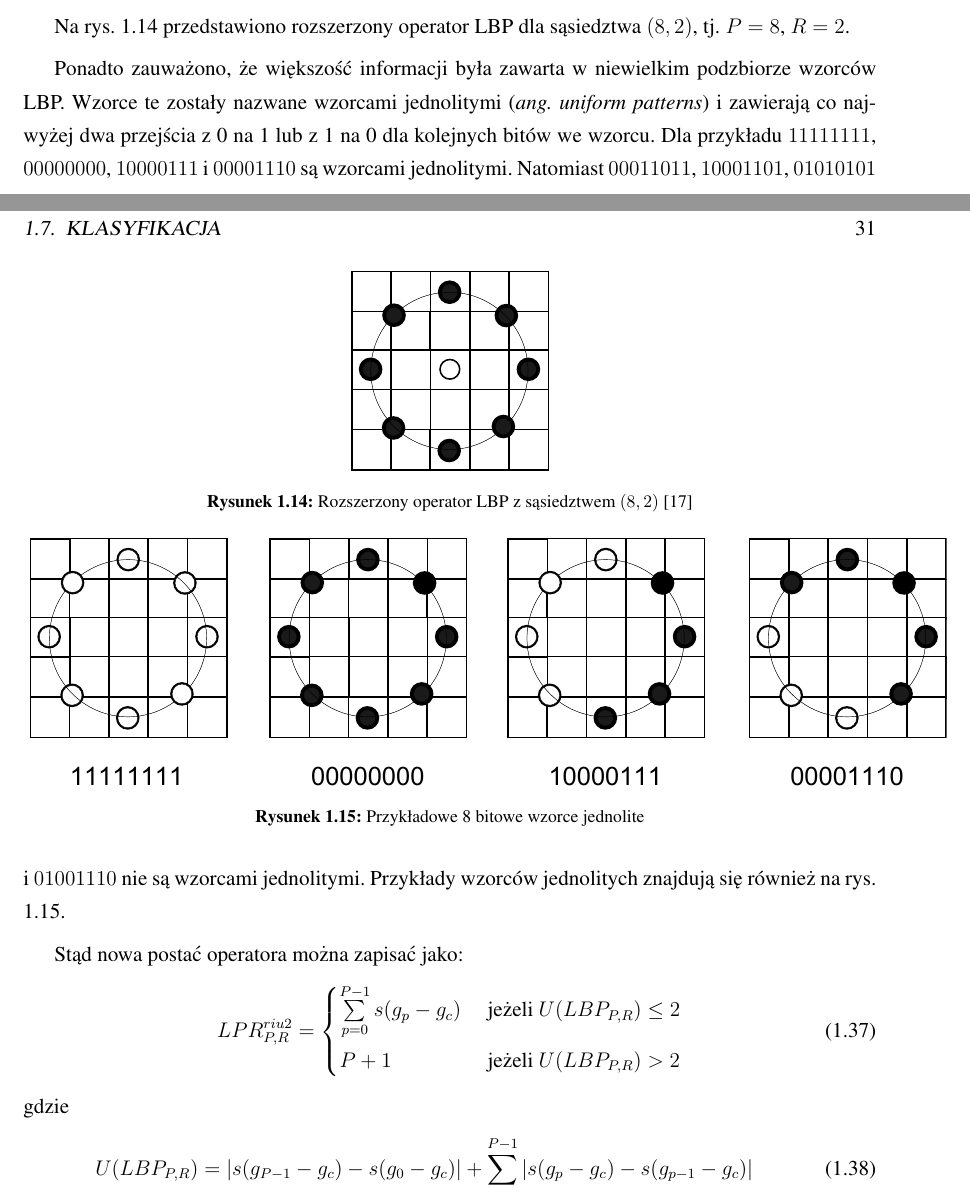
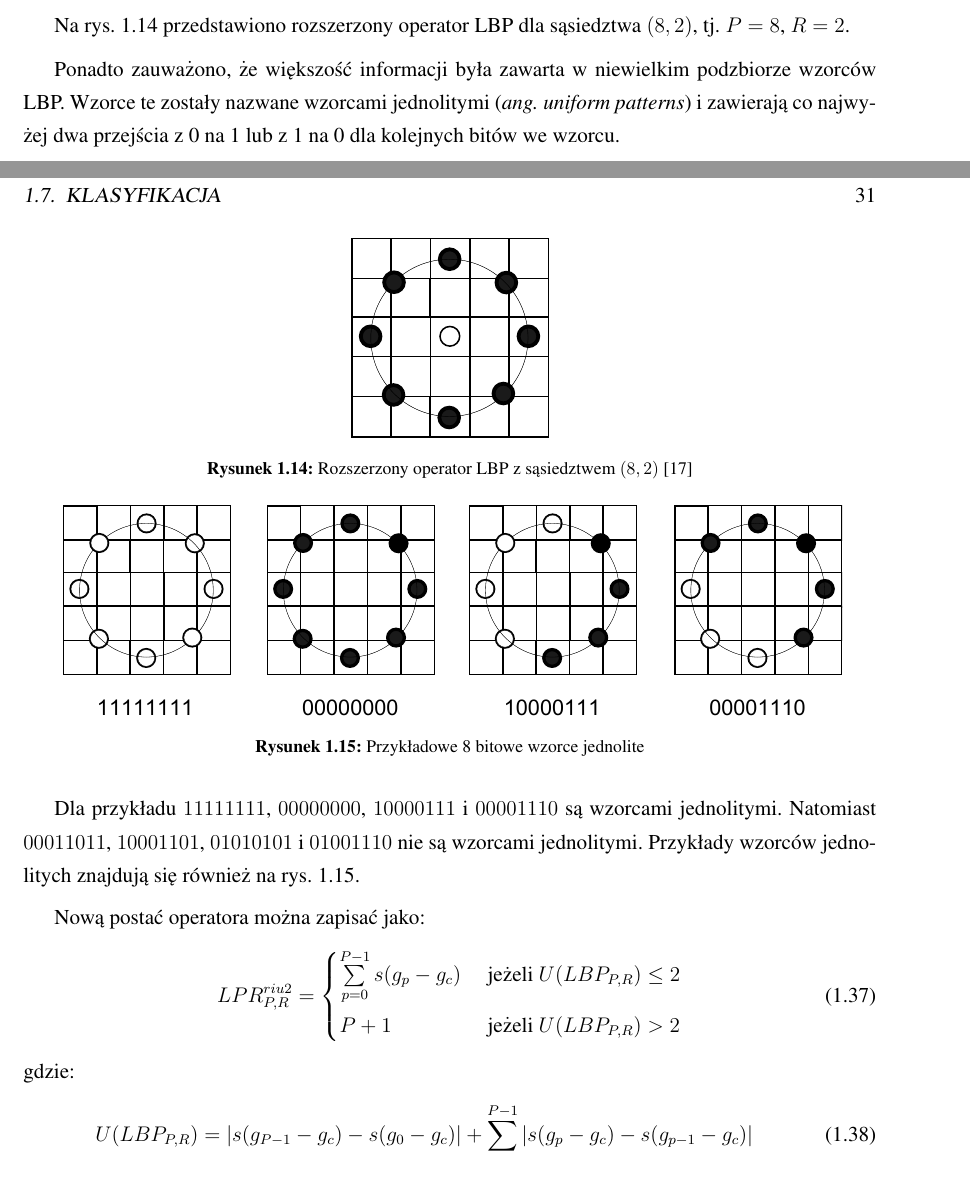
Before and after one commit to michalcichon/praca-magisterska, a LaTeX thesis (praca_magisterska.tex, which reads 01_podstawy_teoretyczne.tex): two parts of pages 30 and 31 of 45, joined at a grey line, cut so that both start at the same text. Compiled offline with pdfLaTeX.

Commit message:
Ekstrakcja cech - LBP

```diff
--- a/01_podstawy_teoretyczne.tex
+++ b/01_podstawy_teoretyczne.tex
@@ -485,16 +485,18 @@ Na rys. \ref{fig:lbp-pr-operator} przedstawiono rozszerzony operator LBP dla są
 	\label{fig:lbp-pr-operator}
 \end{figure}
 
-Ponadto zauważono, że większość informacji była zawarta w niewielkim podzbiorze wzorców LBP. Wzorce te zostały nazwane wzorcami jednolitymi (\emph{ang. uniform patterns}) i zawierają co najwyżej dwa przejścia z 0 na 1 lub z 1 na 0 dla kolejnych bitów we wzorcu. Dla przykładu $11111111$, $00000000$, $10000111$ i $00001110$ są wzorcami jednolitymi. Natomiast $00011011$, $10001101$, $01010101$ i $01001110$ nie są wzorcami jednolitymi. Przykłady wzorców jednolitych znajdują się również na rys. \ref{fig:lbp-uniform-patterns}.
+Ponadto zauważono, że większość informacji była zawarta w niewielkim podzbiorze wzorców LBP. Wzorce te zostały nazwane wzorcami jednolitymi (\emph{ang. uniform patterns}) i zawierają co najwyżej dwa przejścia z 0 na 1 lub z 1 na 0 dla kolejnych bitów we wzorcu.
+
+Dla przykładu $11111111$, $00000000$, $10000111$ i $00001110$ są wzorcami jednolitymi. Natomiast $00011011$, $10001101$, $01010101$ i $01001110$ nie są wzorcami jednolitymi. Przykłady wzorców jednolitych znajdują się również na rys. \ref{fig:lbp-uniform-patterns}.
 
 \begin{figure}[h]
 	\centering
-	\includegraphics[scale=2.0]{graphics/01_podstawy_teoretyczne/lbp-uniform-patterns.pdf}
+	\includegraphics[scale=1.7]{graphics/01_podstawy_teoretyczne/lbp-uniform-patterns.pdf}
 	\caption{ Przykładowe 8 bitowe wzorce jednolite }
 	\label{fig:lbp-uniform-patterns}
 \end{figure}
 
-Stąd nowa postać operatora można zapisać jako:
+Nową postać operatora można zapisać jako:
 \begin{equation}
 \label{lbp_lbp_riu2}
 LPR_{P, R}^{riu2} =
@@ -502,7 +504,7 @@ LPR_{P, R}^{riu2} =
 		\sum\limits_{p=0}^{P-1} s(g_p - g_c) & \text{ jeżeli } U(LBP_{P, R}) \leq 2 \\
 		P + 1 & \text{ jeżeli } U(LBP_{P, R}) > 2
 	\end{cases}
-\end{equation} gdzie \begin{equation}
+\end{equation} gdzie: \begin{equation}
 \label{lbp_u_lbp}
 U(LBP_{P, R}) = | s(g_{P-1} - g_c) -s(g_0 - g_c) | + \sum\limits_{p=1}^{P-1} | s(g_p - g_c) - s(g_{p-1} - g_c) |
 \end{equation}
```
